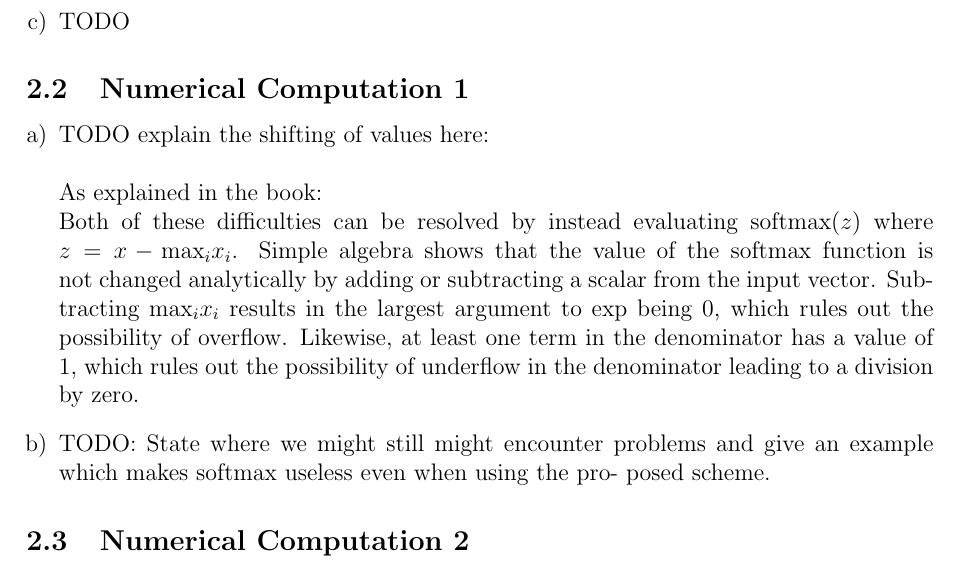
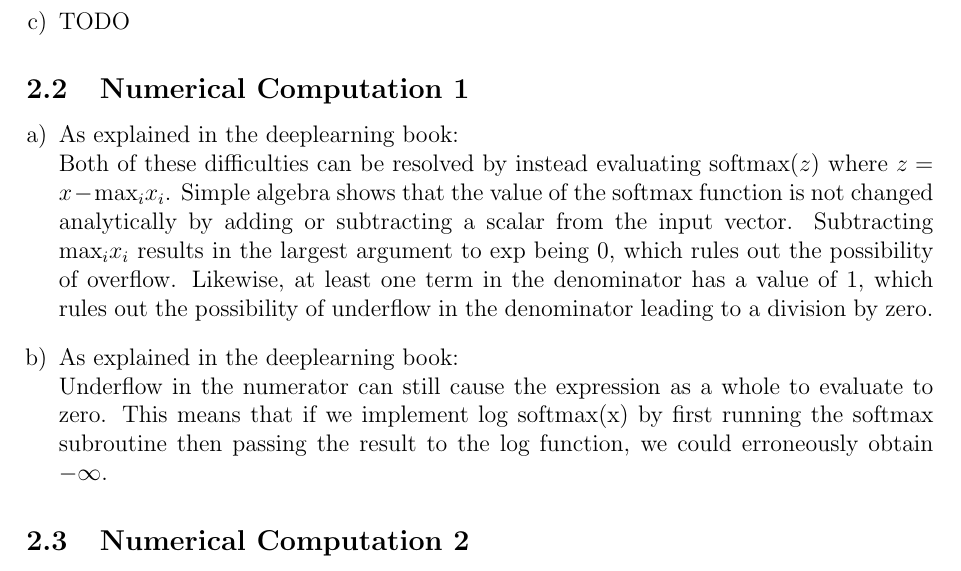
Before and after one commit to schaefer-dev/neuralNetworkApplication, a LaTeX document (abgaben/abgabe02/tex/abgabe02.tex): part of the page, cut so that both start at the same text. Compiled offline with pdfLaTeX.

Commit message:
explanation for 2.2b ?

```diff
--- a/abgaben/abgabe02/tex/abgabe02.tex
+++ b/abgaben/abgabe02/tex/abgabe02.tex
@@ -67,12 +67,12 @@
 \begin{enumerate}[a)]
     \item
         % TODO
-        TODO explain the shifting of values here:\\\\
-        As explained in the book:\\
+        As explained in the deeplearning book:\\
         Both of these difficulties can be resolved by instead evaluating $\text{softmax}(z)$ where $z = x - \text{max}_i x_i$. Simple algebra shows that the value of the softmax function is not changed analytically by adding or subtracting a scalar from the input vector. Subtracting $\text{max}_i x_i$ results in the largest argument to exp being 0, which rules out the possibility of overflow. Likewise, at least one term in the denominator has a value of 1, which rules out the possibility of underflow in the denominator leading to a division by zero.
     \item
         % TODO
-        TODO: State where we might still might encounter problems and give an example which makes softmax useless even when using the pro- posed scheme.
+        As explained in the deeplearning book:\\
+        Underflow in the numerator can still cause the expression as a whole to evaluate to zero. This means that if we implement log softmax(x) by first running the softmax subroutine then passing the result to the log function, we could erroneously obtain $-\infty$.
 \end{enumerate}
 
 
```
